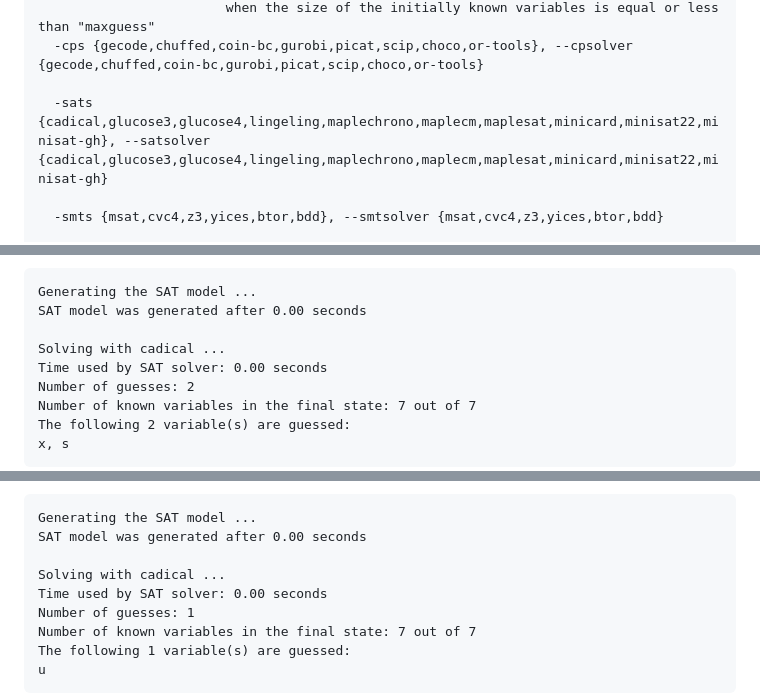
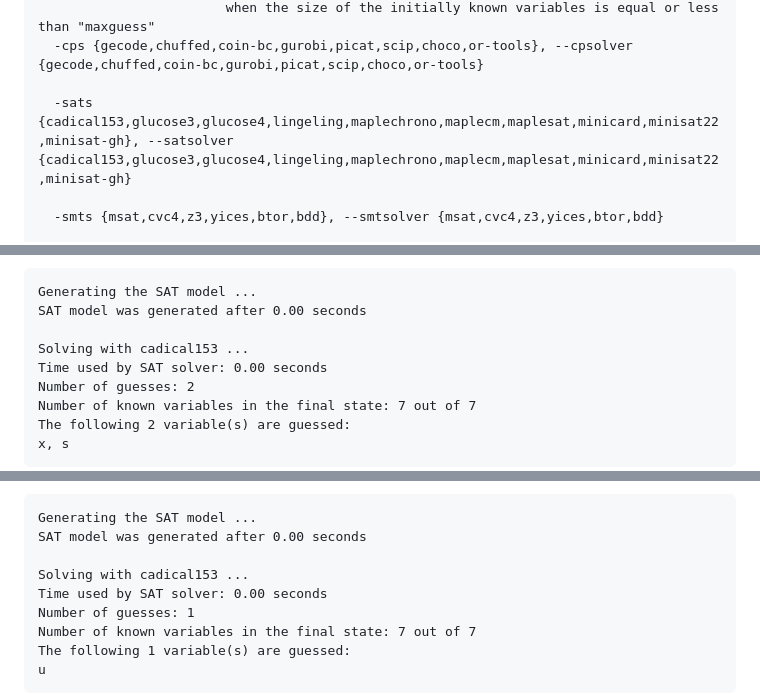
Before and after one commit to hadipourh/autoguess, a Markdown page: README.md, 3 parts joined by grey strips. GitHub-like rendering.

```diff
--- a/README.md
+++ b/README.md
@@ -249,7 +249,7 @@ optional arguments:
                         when the size of the initially known variables is equal or less than "maxguess"
   -cps {gecode,chuffed,coin-bc,gurobi,picat,scip,choco,or-tools}, --cpsolver {gecode,chuffed,coin-bc,gurobi,picat,scip,choco,or-tools}
 
-  -sats {cadical,glucose3,glucose4,lingeling,maplechrono,maplecm,maplesat,minicard,minisat22,minisat-gh}, --satsolver {cadical,glucose3,glucose4,lingeling,maplechrono,maplecm,maplesat,minicard,minisat22,minisat-gh}
+  -sats {cadical153,glucose3,glucose4,lingeling,maplechrono,maplecm,maplesat,minicard,minisat22,minisat-gh}, --satsolver {cadical153,glucose3,glucose4,lingeling,maplechrono,maplecm,maplesat,minicard,minisat22,minisat-gh}
 
   -smts {msat,cvc4,z3,yices,btor,bdd}, --smtsolver {msat,cvc4,z3,yices,btor,bdd}
 
@@ -353,7 +353,7 @@ Terminal output:
 Generating the SAT model ...
 SAT model was generated after 0.00 seconds
 
-Solving with cadical ...
+Solving with cadical153 ...
 Time used by SAT solver: 0.00 seconds
 Number of guesses: 2
 Number of known variables in the final state: 7 out of 7
@@ -529,7 +529,7 @@ Terminal output:
 Generating the SAT model ...
 SAT model was generated after 0.00 seconds
 
-Solving with cadical ...
+Solving with cadical153 ...
 Time used by SAT solver: 0.00 seconds
 Number of guesses: 1
 Number of known variables in the final state: 7 out of 7
```
Also changed, not shown: other parts of README.md (+29 -29 lines).
